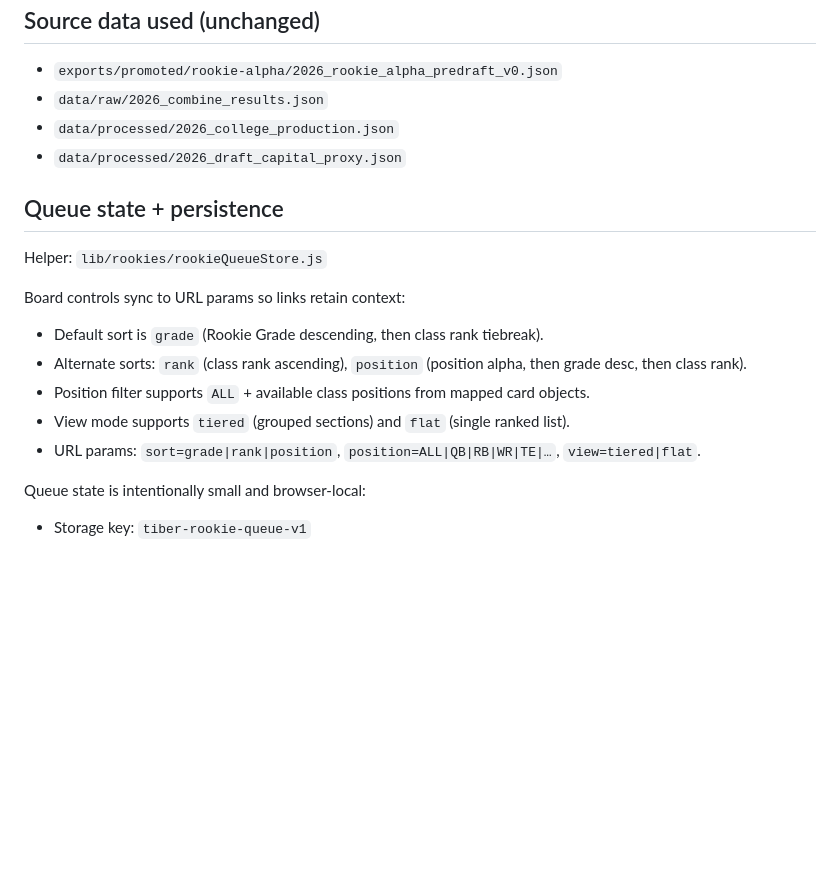
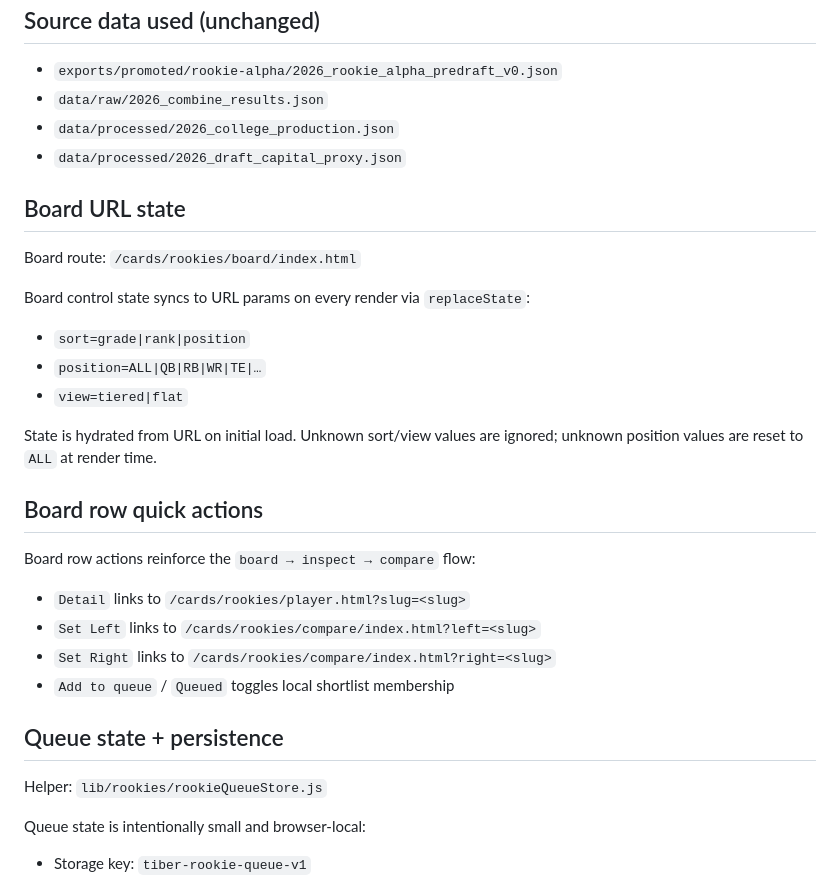
Before and after one commit to Prometheus-Frameworks/TIBER-Rookies, a Markdown page: docs/rookie-card-prototype.md, the part around one of its changes. Drawn GitHub-style; blank space fills up the shorter version.

```diff
--- a/docs/rookie-card-prototype.md
+++ b/docs/rookie-card-prototype.md
@@ -29,16 +35,30 @@
 - `data/processed/2026_college_production.json`
 - `data/processed/2026_draft_capital_proxy.json`
 
+## Board URL state
+
+Board route: `/cards/rookies/board/index.html`
+
+Board control state syncs to URL params on every render via `replaceState`:
+
+- `sort=grade|rank|position`
+- `position=ALL|QB|RB|WR|TE|…`
+- `view=tiered|flat`
+
+State is hydrated from URL on initial load. Unknown sort/view values are ignored; unknown position values are reset to `ALL` at render time.
+
+## Board row quick actions
+
+Board row actions reinforce the `board → inspect → compare` flow:
+
+- `Detail` links to `/cards/rookies/player.html?slug=<slug>`
+- `Set Left` links to `/cards/rookies/compare/index.html?left=<slug>`
+- `Set Right` links to `/cards/rookies/compare/index.html?right=<slug>`
+- `Add to queue` / `Queued` toggles local shortlist membership
+
 ## Queue state + persistence
 
 Helper: `lib/rookies/rookieQueueStore.js`
-
-Board controls sync to URL params so links retain context:
-- Default sort is `grade` (Rookie Grade descending, then class rank tiebreak).
-- Alternate sorts: `rank` (class rank ascending), `position` (position alpha, then grade desc, then class rank).
-- Position filter supports `ALL` + available class positions from mapped card objects.
-- View mode supports `tiered` (grouped sections) and `flat` (single ranked list).
-- URL params: `sort=grade|rank|position`, `position=ALL|QB|RB|WR|TE|…`, `view=tiered|flat`.
 
 Queue state is intentionally small and browser-local:
 
```
Also changed, not shown: other parts of docs/rookie-card-prototype.md (+15 -25 lines).
